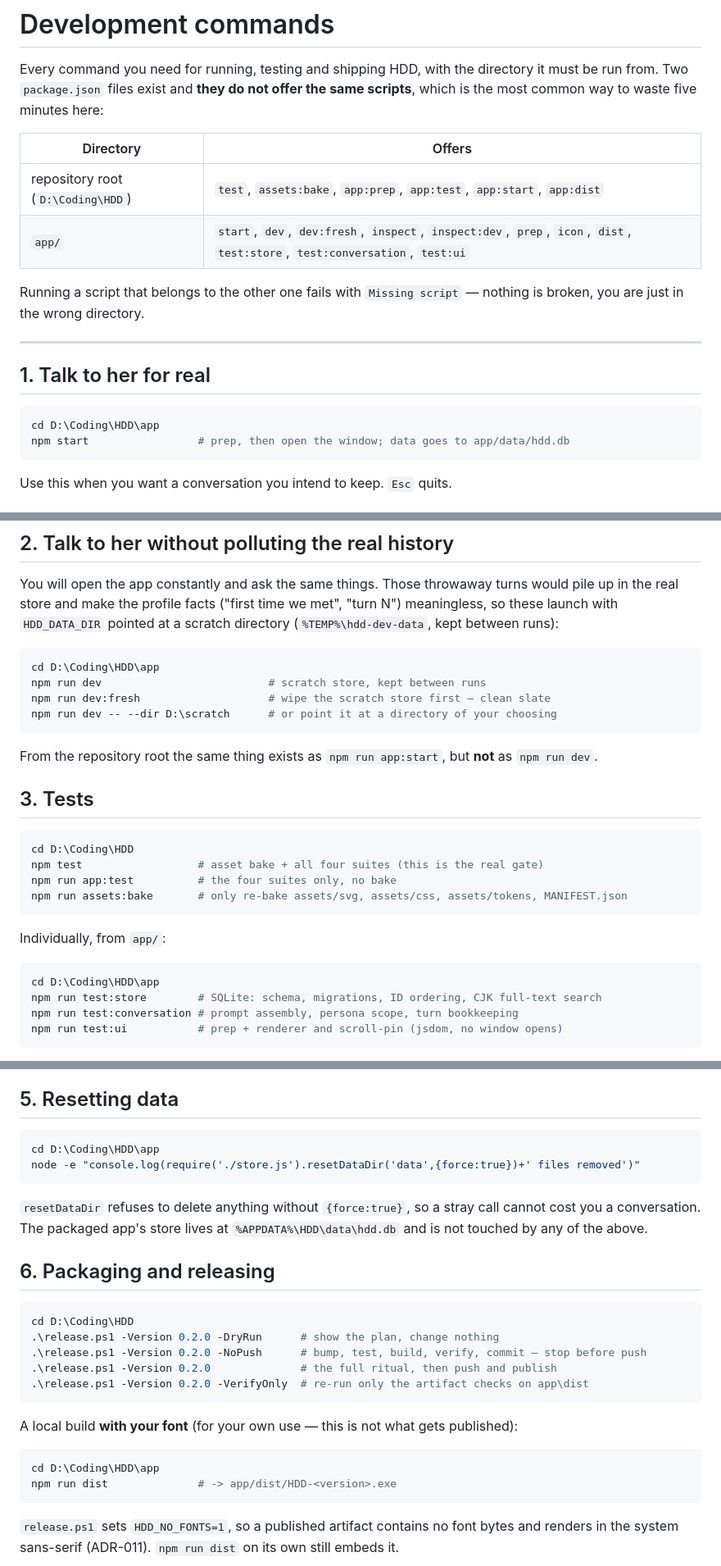
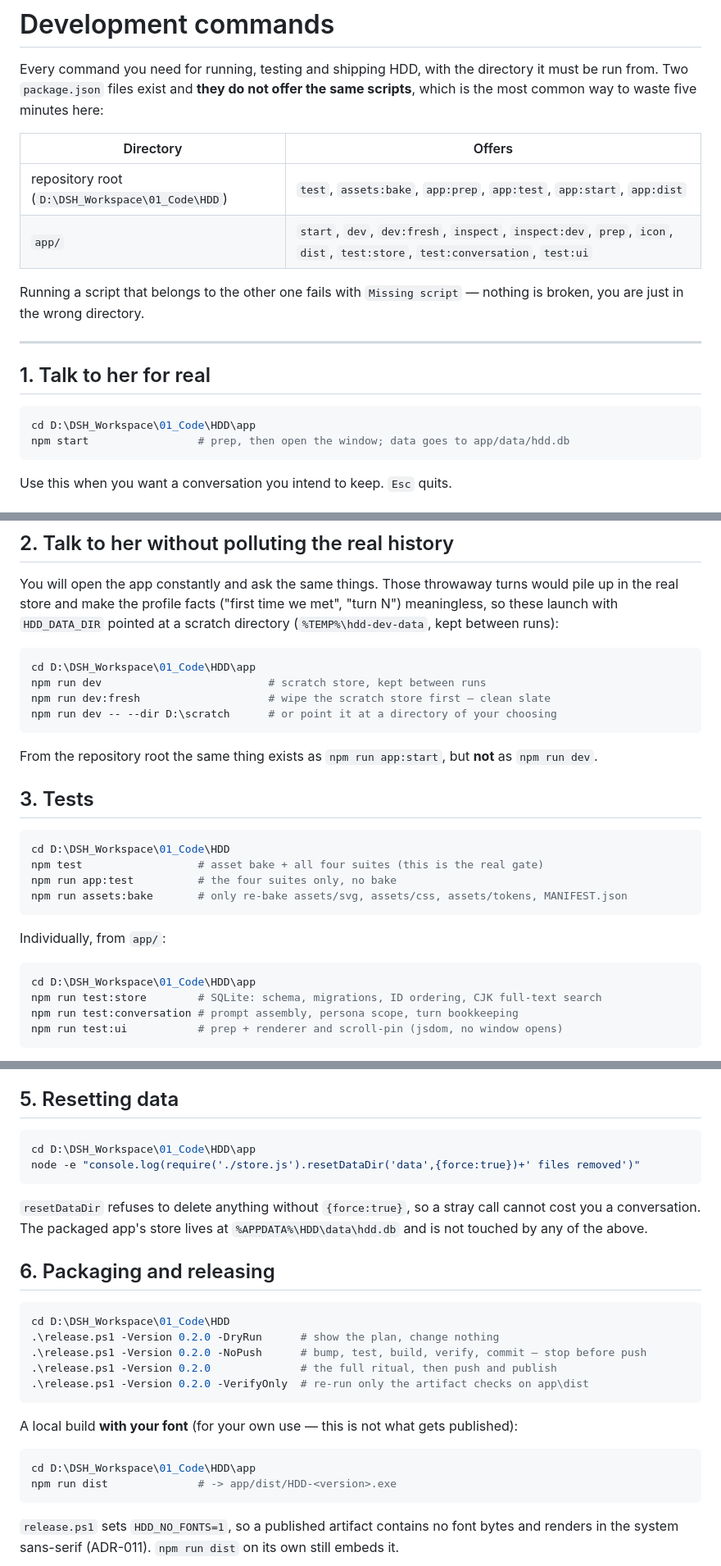
Before and after one commit to KarinnKyou/Fairy, a Markdown page: docs/COMMANDS.md, 3 parts joined by grey strips. Shown at 82% size. Rendered like a GitHub page.

````diff
--- a/docs/COMMANDS.md
+++ b/docs/COMMANDS.md
@@ -6,7 +6,7 @@ is the most common way to waste five minutes here:
 
 | Directory | Offers |
 | --- | --- |
-| repository root (`D:\Coding\HDD`) | `test`, `assets:bake`, `app:prep`, `app:test`, `app:start`, `app:dist` |
+| repository root (`D:\DSH_Workspace\01_Code\HDD`) | `test`, `assets:bake`, `app:prep`, `app:test`, `app:start`, `app:dist` |
 | `app/` | `start`, `dev`, `dev:fresh`, `inspect`, `inspect:dev`, `prep`, `icon`, `dist`, `test:store`, `test:conversation`, `test:ui` |
 
 Running a script that belongs to the other one fails with `Missing script` — nothing is
@@ -17,7 +17,7 @@ broken, you are just in the wrong directory.
 ## 1. Talk to her for real
 
 ```powershell
-cd D:\Coding\HDD\app
+cd D:\DSH_Workspace\01_Code\HDD\app
 npm start                 # prep, then open the window; data goes to app/data/hdd.db
 ```
 
@@ -97,7 +97,7 @@ so these launch with `HDD_DATA_DIR` pointed at a scratch directory
 (`%TEMP%\hdd-dev-data`, kept between runs):
 
 ```powershell
-cd D:\Coding\HDD\app
+cd D:\DSH_Workspace\01_Code\HDD\app
 npm run dev                          # scratch store, kept between runs
 npm run dev:fresh                    # wipe the scratch store first — clean slate
 npm run dev -- --dir D:\scratch      # or point it at a directory of your choosing
@@ -109,7 +109,7 @@ From the repository root the same thing exists as `npm run app:start`, but **not
 ## 3. Tests
 
 ```powershell
-cd D:\Coding\HDD
+cd D:\DSH_Workspace\01_Code\HDD
 npm test                  # asset bake + all four suites (this is the real gate)
 npm run app:test          # the four suites only, no bake
 npm run assets:bake       # only re-bake assets/svg, assets/css, assets/tokens, MANIFEST.json
@@ -118,7 +118,7 @@ npm run assets:bake       # only re-bake assets/svg, assets/css, assets/tokens,
 Individually, from `app/`:
 
 ```powershell
-cd D:\Coding\HDD\app
+cd D:\DSH_Workspace\01_Code\HDD\app
 npm run test:store        # SQLite: schema, migrations, ID ordering, CJK full-text search
 npm run test:conversation # prompt assembly, persona scope, turn bookkeeping
 npm run test:ui           # prep + renderer and scroll-pin (jsdom, no window opens)
@@ -173,7 +173,7 @@ actually assemble; printing the global window there would describe a prompt that
 ## 5. Resetting data
 
 ```powershell
-cd D:\Coding\HDD\app
+cd D:\DSH_Workspace\01_Code\HDD\app
 node -e "console.log(require('./store.js').resetDataDir('data',{force:true})+' files removed')"
 ```
 
@@ -184,7 +184,7 @@ and is not touched by any of the above.
 ## 6. Packaging and releasing
 
 ```powershell
-cd D:\Coding\HDD
+cd D:\DSH_Workspace\01_Code\HDD
 .\release.ps1 -Version 0.2.0 -DryRun      # show the plan, change nothing
 .\release.ps1 -Version 0.2.0 -NoPush      # bump, test, build, verify, commit — stop before push
 .\release.ps1 -Version 0.2.0              # the full ritual, then push and publish
@@ -194,7 +194,7 @@ cd D:\Coding\HDD
 A local build **with your font** (for your own use — this is not what gets published):
 
 ```powershell
-cd D:\Coding\HDD\app
+cd D:\DSH_Workspace\01_Code\HDD\app
 npm run dist              # -> app/dist/HDD-<version>.exe
 ```
 
````
Also changed, not shown: other parts of docs/COMMANDS.md (+1 -1 lines), docs/NEXT-SESSION.md (+10 -0 lines), docs/ROADMAP.md (+2 -2 lines).
